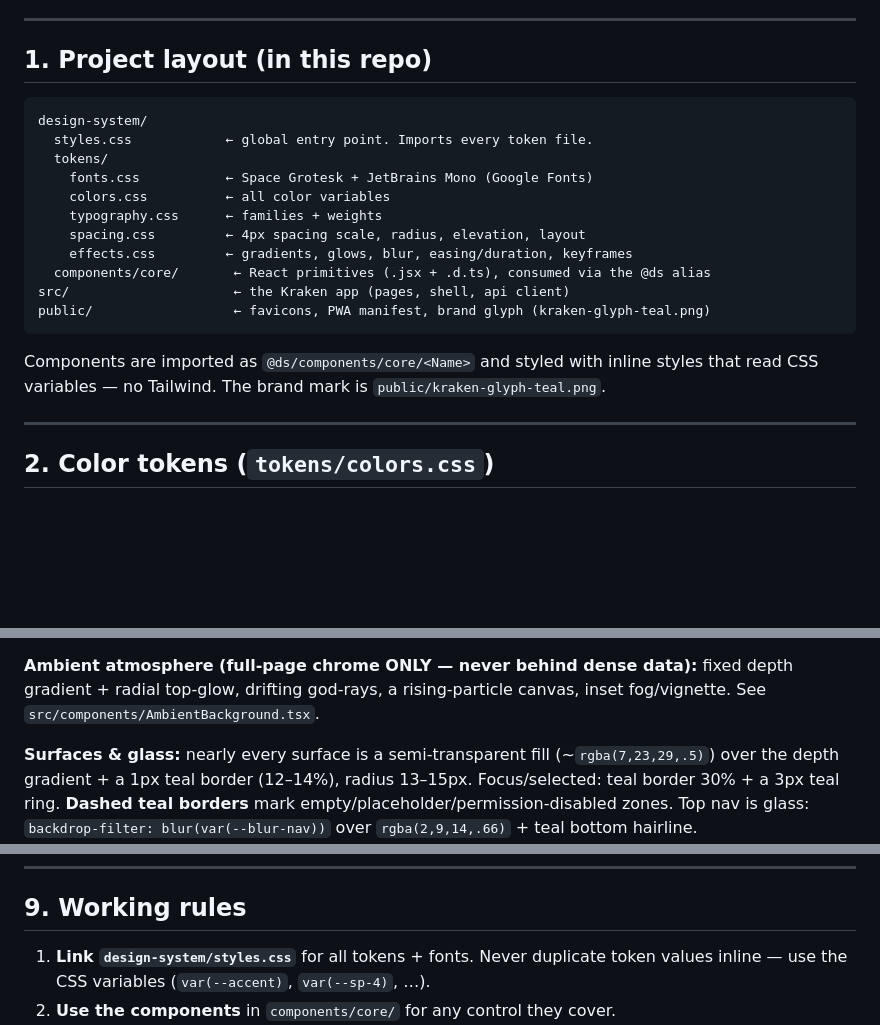
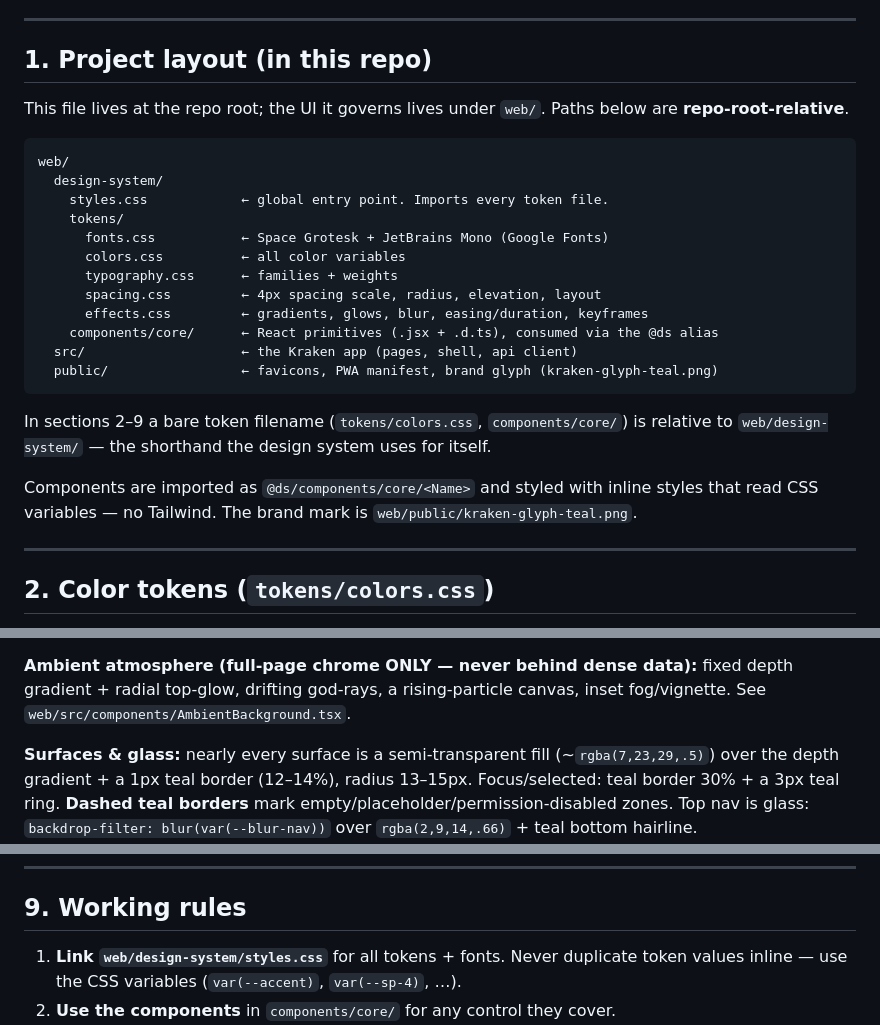
Before and after one commit to briggleman/kraken, a Markdown page: DESIGN.md, 3 parts joined by grey strips. Drawn GitHub-style; blank space fills up the shorter version.

Commit message:
docs: move DESIGN.md to the repo root (#62)
The impeccable design skill resolves DESIGN.md by walking up from the
resolved project root. With the file at web/DESIGN.md it was only found
when a command was given an explicit target inside web/ — a bare
`/impeccable <command>` resolved the project root to the repo root and
reported no visual authority at all, which is the state that invites a
tool (or a person) to treat a mature design system as greenfield and
propose replacing it.

Moving the file to the root makes it resolve in both cases. It also
anchors the skill's project root at the repo root instead of splitting it
between the repo root (PRODUCT.md) and web/ (DESIGN.md), so surface
briefs and design config land in one place.

Paths inside the file were repo-relative-to-web/ and are now anchored at
the root: section 1 shows the tree under web/, and states once that bare
token paths in sections 2-9 (tokens/colors.css, components/core/) remain
shorthand for web/design-system/. The three absolute references —
styles.css in working rule 1, AmbientBackground.tsx, and the brand glyph
— are spelled out in full. Pointers in CLAUDE.md and PRODUCT.md updated.

Note for anyone reading git history: a root DESIGN.md existed before and
was deleted 2026-06-25 because it was a stale duplicate describing a
layout that never shipped. This is a move, not a second copy — there is
still exactly one design document.

````diff
--- a/web/DESIGN.md
+++ b/DESIGN.md
@@ -17,22 +17,29 @@ emoji.
 
 ## 1. Project layout (in this repo)
 
+This file lives at the repo root; the UI it governs lives under `web/`. Paths below are
+**repo-root-relative**.
+
 ```
-design-system/
-  styles.css            ← global entry point. Imports every token file.
-  tokens/
-    fonts.css           ← Space Grotesk + JetBrains Mono (Google Fonts)
-    colors.css          ← all color variables
-    typography.css      ← families + weights
-    spacing.css         ← 4px spacing scale, radius, elevation, layout
-    effects.css         ← gradients, glows, blur, easing/duration, keyframes
-  components/core/       ← React primitives (.jsx + .d.ts), consumed via the @ds alias
-src/                     ← the Kraken app (pages, shell, api client)
-public/                  ← favicons, PWA manifest, brand glyph (kraken-glyph-teal.png)
+web/
+  design-system/
+    styles.css            ← global entry point. Imports every token file.
+    tokens/
+      fonts.css           ← Space Grotesk + JetBrains Mono (Google Fonts)
+      colors.css          ← all color variables
+      typography.css      ← families + weights
+      spacing.css         ← 4px spacing scale, radius, elevation, layout
+      effects.css         ← gradients, glows, blur, easing/duration, keyframes
+    components/core/      ← React primitives (.jsx + .d.ts), consumed via the @ds alias
+  src/                    ← the Kraken app (pages, shell, api client)
+  public/                 ← favicons, PWA manifest, brand glyph (kraken-glyph-teal.png)
 ```
 
+In sections 2–9 a bare token filename (`tokens/colors.css`, `components/core/`) is relative to
+`web/design-system/` — the shorthand the design system uses for itself.
+
 Components are imported as `@ds/components/core/<Name>` and styled with inline styles that read CSS
-variables — no Tailwind. The brand mark is `public/kraken-glyph-teal.png`.
+variables — no Tailwind. The brand mark is `web/public/kraken-glyph-teal.png`.
 
 ---
 
@@ -127,7 +134,7 @@ Cards get NO drop shadow by default — depth comes from the translucent fill ov
 
 **Ambient atmosphere (full-page chrome ONLY — never behind dense data):** fixed depth gradient +
 radial top-glow, drifting god-rays, a rising-particle canvas, inset fog/vignette. See
-`src/components/AmbientBackground.tsx`.
+`web/src/components/AmbientBackground.tsx`.
 
 **Surfaces & glass:** nearly every surface is a semi-transparent fill (~`rgba(7,23,29,.5)`) over the
 depth gradient + a 1px teal border (12–14%), radius 13–15px. Focus/selected: teal border 30% + a 3px
@@ -206,7 +213,7 @@ Operator-to-operator: **precise, calm, technical**, with a thin thread of deep-s
 
 ## 9. Working rules
 
-1. **Link `design-system/styles.css`** for all tokens + fonts. Never duplicate token values inline —
+1. **Link `web/design-system/styles.css`** for all tokens + fonts. Never duplicate token values inline —
    use the CSS variables (`var(--accent)`, `var(--sp-4)`, …).
 2. **Use the components** in `components/core/` for any control they cover.
 3. **Don't break the rules that make this system itself:** one teal accent only; status = hue + icon +
````
Also changed, not shown: CLAUDE.md (+2 -2 lines), PRODUCT.md (+1 -1 lines).
